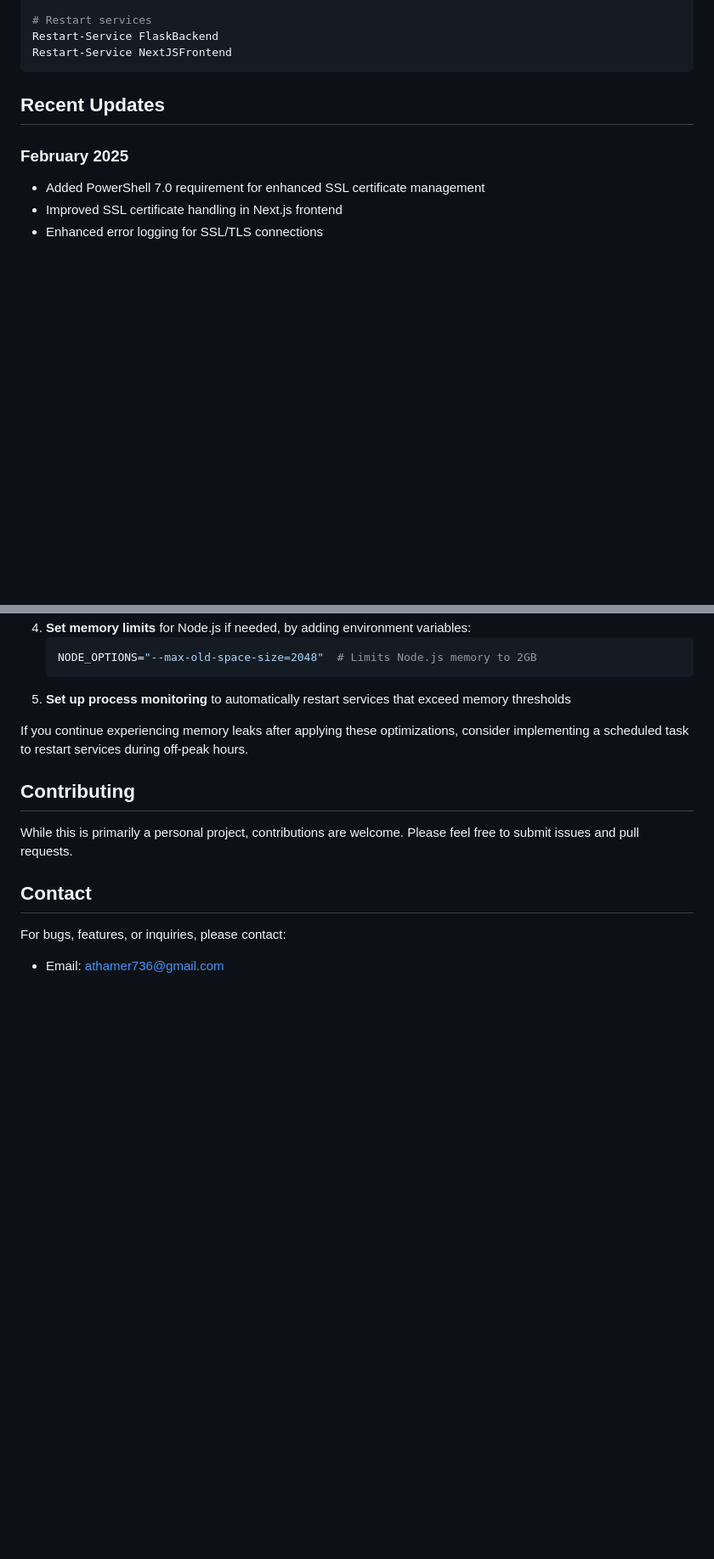
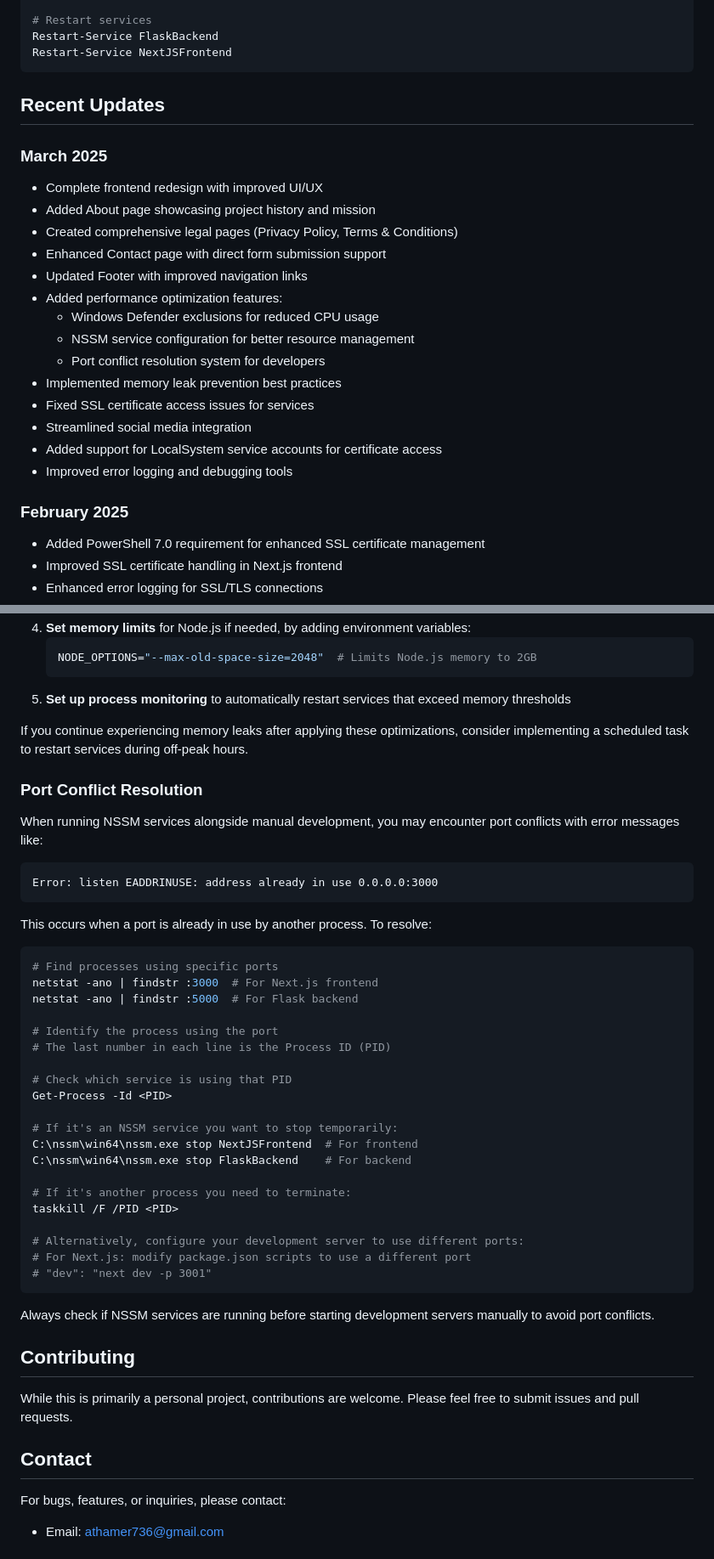
Before and after one commit to athamer736/Forex-News-Notifier, a Markdown page: README.md, 2 parts joined by grey strips. Shown at 85% size. Drawn GitHub-style; blank space fills up the shorter version.

````diff
--- a/README.md
+++ b/README.md
@@ -353,6 +353,22 @@ Restart-Service NextJSFrontend
 
 ## Recent Updates
 
+### March 2025
+- Complete frontend redesign with improved UI/UX
+- Added About page showcasing project history and mission
+- Created comprehensive legal pages (Privacy Policy, Terms & Conditions)
+- Enhanced Contact page with direct form submission support
+- Updated Footer with improved navigation links
+- Added performance optimization features:
+  - Windows Defender exclusions for reduced CPU usage
+  - NSSM service configuration for better resource management
+  - Port conflict resolution system for developers
+- Implemented memory leak prevention best practices
+- Fixed SSL certificate access issues for services
+- Streamlined social media integration
+- Added support for LocalSystem service accounts for certificate access
+- Improved error logging and debugging tools
+
 ### February 2025
 - Added PowerShell 7.0 requirement for enhanced SSL certificate management
 - Improved SSL certificate handling in Next.js frontend
@@ -600,6 +616,41 @@ The application uses several memory-intensive components. Follow these best prac
 
 If you continue experiencing memory leaks after applying these optimizations, consider implementing a scheduled task to restart services during off-peak hours.
 
+### Port Conflict Resolution
+
+When running NSSM services alongside manual development, you may encounter port conflicts with error messages like:
+
+```
+Error: listen EADDRINUSE: address already in use 0.0.0.0:3000
+```
+
+This occurs when a port is already in use by another process. To resolve:
+
+```powershell
+# Find processes using specific ports
+netstat -ano | findstr :3000  # For Next.js frontend
+netstat -ano | findstr :5000  # For Flask backend
+
+# Identify the process using the port
+# The last number in each line is the Process ID (PID)
+
+# Check which service is using that PID
+Get-Process -Id <PID>
+
+# If it's an NSSM service you want to stop temporarily:
+C:\nssm\win64\nssm.exe stop NextJSFrontend  # For frontend
+C:\nssm\win64\nssm.exe stop FlaskBackend    # For backend
+
+# If it's another process you need to terminate:
+taskkill /F /PID <PID>
+
+# Alternatively, configure your development server to use different ports:
+# For Next.js: modify package.json scripts to use a different port
+# "dev": "next dev -p 3001"
+```
+
+Always check if NSSM services are running before starting development servers manually to avoid port conflicts.
+
 ## Contributing
 
 While this is primarily a personal project, contributions are welcome. Please feel free to submit issues and pull requests.
````
